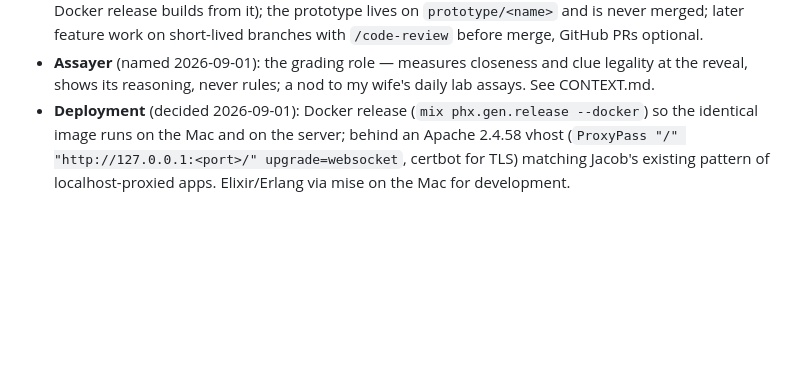
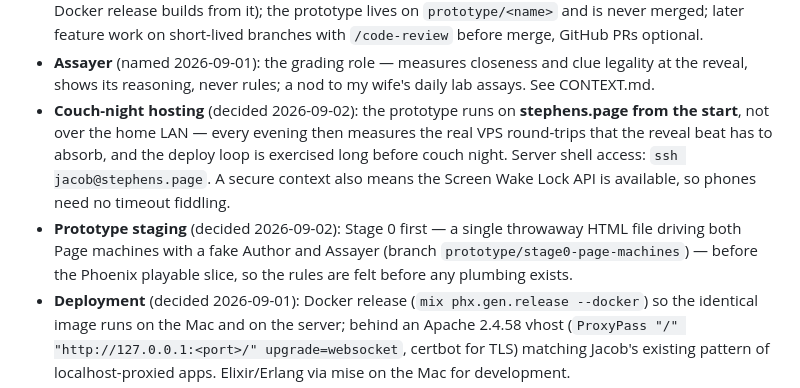
Before and after one commit to JacobStephens2/thereish, a Markdown page: docs/design-brief.md, the part around the change. Rendered like a GitHub page; blank space fills up the shorter version.

Commit message:
Record the couch-night hosting and prototype-staging decisions

```diff
--- a/docs/design-brief.md
+++ b/docs/design-brief.md
@@ -37,6 +37,8 @@ Her favorite games are all *one word's meaning stretched to cover several things
 - **Keeper** (named 2026-09-01): the one module through which the game talks to language models — see CONTEXT.md. Vale's AiTells package is adopted for the Scribe gate.
 - **Git conventions** (2026-09-01): design docs commit directly to `master`; `master` stays deployable (the Docker release builds from it); the prototype lives on `prototype/<name>` and is never merged; later feature work on short-lived branches with `/code-review` before merge, GitHub PRs optional.
 - **Assayer** (named 2026-09-01): the grading role — measures closeness and clue legality at the reveal, shows its reasoning, never rules; a nod to my wife's daily lab assays. See CONTEXT.md.
+- **Couch-night hosting** (decided 2026-09-02): the prototype runs on **stephens.page from the start**, not over the home LAN — every evening then measures the real VPS round-trips that the reveal beat has to absorb, and the deploy loop is exercised long before couch night. Server shell access: `ssh jacob@stephens.page`. A secure context also means the Screen Wake Lock API is available, so phones need no timeout fiddling.
+- **Prototype staging** (decided 2026-09-02): Stage 0 first — a single throwaway HTML file driving both Page machines with a fake Author and Assayer (branch `prototype/stage0-page-machines`) — before the Phoenix playable slice, so the rules are felt before any plumbing exists.
 - **Deployment** (decided 2026-09-01): Docker release (`mix phx.gen.release --docker`) so the identical image runs on the Mac and on the server; behind an Apache 2.4.58 vhost (`ProxyPass "/" "http://127.0.0.1:<port>/" upgrade=websocket`, certbot for TLS) matching Jacob's existing pattern of localhost-proxied apps. Elixir/Erlang via mise on the Mac for development.
 - **Legacy direction** (interest declared; depth undecided): sessions write persistent files that shape future games — Pandemic Legacy energy. The game remembers the couple's history and plays it back.
 
```
